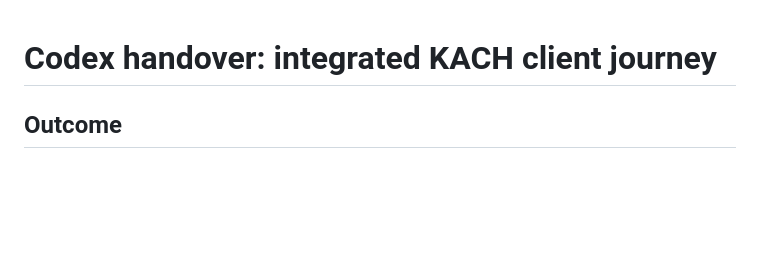
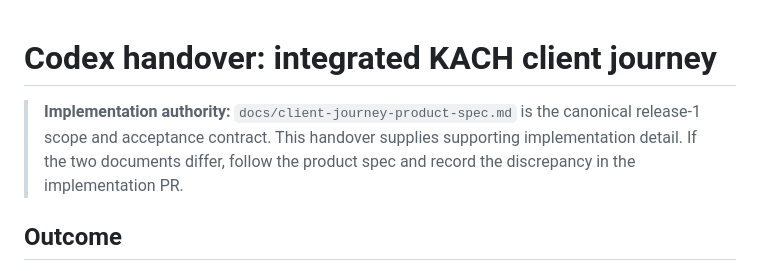
Before and after one commit to chenmedia/KACH_weddings_timeline_generator, a Markdown page: docs/client-journey-handoff.md, the part around the change. GitHub-like rendering; blank space fills up the shorter version.

Commit message:
docs: make product spec the implementation authority

```diff
--- a/docs/client-journey-handoff.md
+++ b/docs/client-journey-handoff.md
@@ -1,4 +1,6 @@
 # Codex handover: integrated KACH client journey
+
+> **Implementation authority:** `docs/client-journey-product-spec.md` is the canonical release-1 scope and acceptance contract. This handover supplies supporting implementation detail. If the two documents differ, follow the product spec and record the discrepancy in the implementation PR.
 
 ## Outcome
 
```
